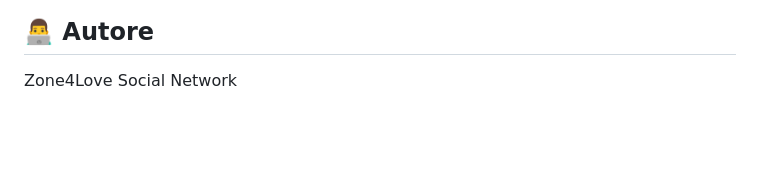
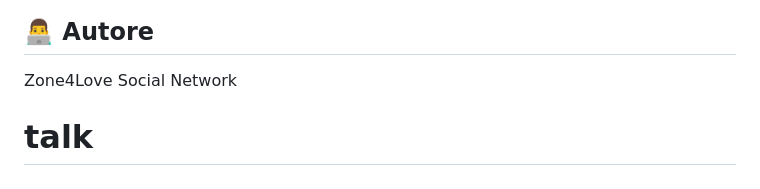
Before and after one commit to andresgrb-blip/talk, a Markdown page: README.md, the part around the change. GitHub-like rendering; blank space fills up the shorter version.

```diff
--- a/README.md
+++ b/README.md
@@ -226,3 +226,4 @@ Questo progetto è open source.
 ## 👨‍💻 Autore
 
 Zone4Love Social Network
+# talk
```
